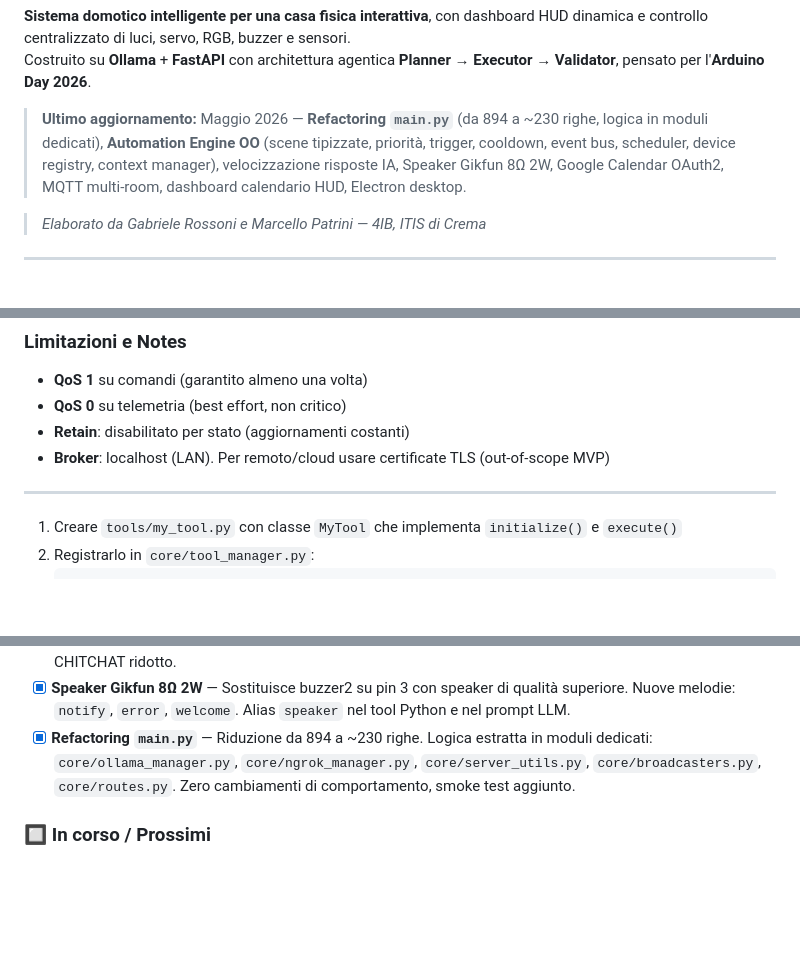
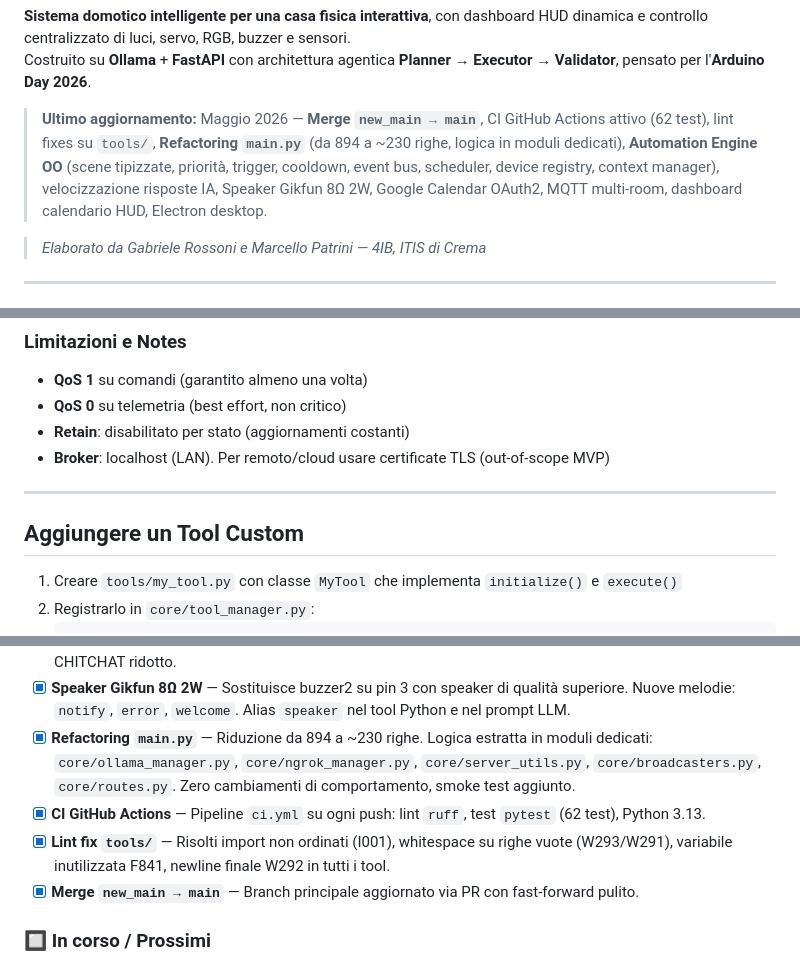
Before and after one commit to gabrielerossoni/maya-ai-assistant, a Markdown page: README.md, 3 parts joined by grey strips. GitHub-like rendering; blank space fills up the shorter version.

````diff
--- a/README.md
+++ b/README.md
@@ -13,7 +14,7 @@
 **Sistema domotico intelligente per una casa fisica interattiva**, con dashboard HUD dinamica e controllo centralizzato di luci, servo, RGB, buzzer e sensori.
 Costruito su **Ollama** + **FastAPI** con architettura agentica **Planner → Executor → Validator**, pensato per l'**Arduino Day 2026**.
 
-> **Ultimo aggiornamento:** Maggio 2026 — **Refactoring `main.py`** (da 894 a ~230 righe, logica in moduli dedicati), **Automation Engine OO** (scene tipizzate, priorità, trigger, cooldown, event bus, scheduler, device registry, context manager), velocizzazione risposte IA, Speaker Gikfun 8Ω 2W, Google Calendar OAuth2, MQTT multi-room, dashboard calendario HUD, Electron desktop.
+> **Ultimo aggiornamento:** Maggio 2026 — **Merge `new_main → main`**, CI GitHub Actions attivo (62 test), lint fixes su `tools/`, **Refactoring `main.py`** (da 894 a ~230 righe, logica in moduli dedicati), **Automation Engine OO** (scene tipizzate, priorità, trigger, cooldown, event bus, scheduler, device registry, context manager), velocizzazione risposte IA, Speaker Gikfun 8Ω 2W, Google Calendar OAuth2, MQTT multi-room, dashboard calendario HUD, Electron desktop.
 
 > *Elaborato da Gabriele Rossoni e Marcello Patrini — 4IB, ITIS di Crema*
 
@@ -711,6 +712,8 @@ Se Mosquitto non è avviato:
 
 ---
 
+## Aggiungere un Tool Custom
+
 1. Creare `tools/my_tool.py` con classe `MyTool` che implementa `initialize()` e `execute()`
 2. Registrarlo in `core/tool_manager.py`:
    ```python
@@ -837,6 +842,9 @@ In caso di fallback (Ollama non disponibile), `_fallback_parse()` gestisce le ke
 - [x] **Velocizzazione risposte IA** — TTS streaming frase-per-frase (parla mentre genera), timeout Groq ridotti (15→8s), early exit più permissivo, cache intent pre-popolata, eliminazione sleep tra token yield, max_tokens CHITCHAT ridotto.
 - [x] **Speaker Gikfun 8Ω 2W** — Sostituisce buzzer2 su pin 3 con speaker di qualità superiore. Nuove melodie: `notify`, `error`, `welcome`. Alias `speaker` nel tool Python e nel prompt LLM.
 - [x] **Refactoring `main.py`** — Riduzione da 894 a ~230 righe. Logica estratta in moduli dedicati: `core/ollama_manager.py`, `core/ngrok_manager.py`, `core/server_utils.py`, `core/broadcasters.py`, `core/routes.py`. Zero cambiamenti di comportamento, smoke test aggiunto.
+- [x] **CI GitHub Actions** — Pipeline `ci.yml` su ogni push: lint `ruff`, test `pytest` (62 test), Python 3.13.
+- [x] **Lint fix `tools/`** — Risolti import non ordinati (I001), whitespace su righe vuote (W293/W291), variabile inutilizzata F841, newline finale W292 in tutti i tool.
+- [x] **Merge `new_main → main`** — Branch principale aggiornato via PR con fast-forward pulito.
 
 ### 🔲 In corso / Prossimi
 
````
Also changed, not shown: other parts of README.md (+4 -1 lines).
